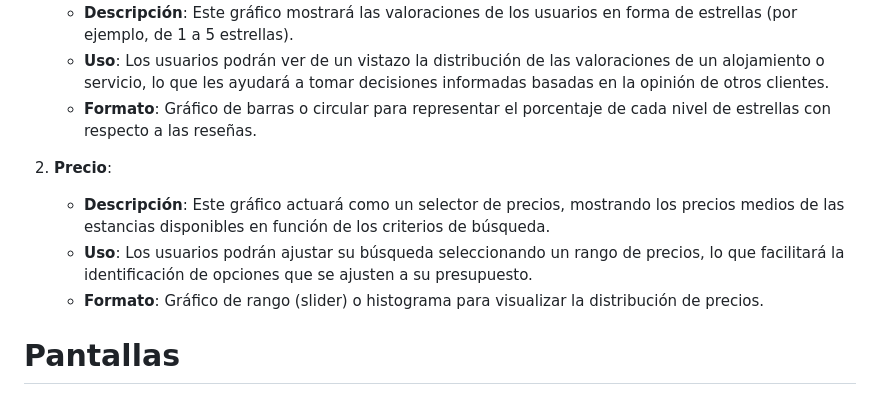
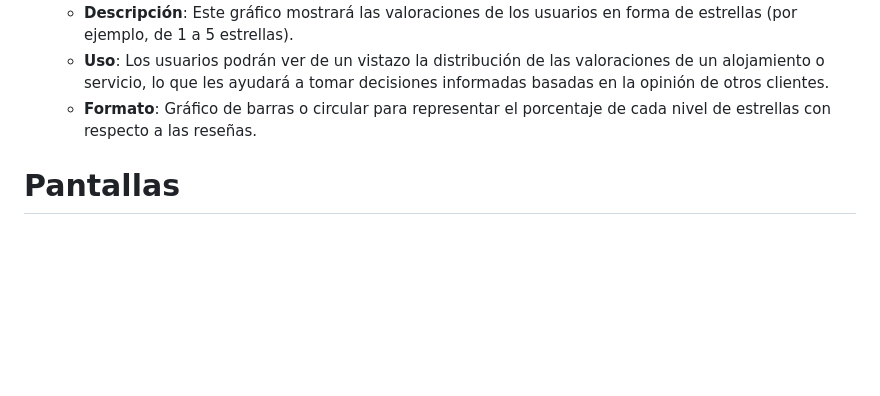
Before and after one commit to CodeURJC-DAW-2024-25/webapp09, a Markdown page: README.md, the part around the change. GitHub-like rendering; blank space fills up the shorter version.

Commit message:
Update README.md
Borrado graficos en desuso

```diff
--- a/README.md
+++ b/README.md
@@ -285,10 +285,7 @@ Los gráficos son una herramienta visual clave para mejorar la experiencia del u
    - **Uso**: Los usuarios podrán ver de un vistazo la distribución de las valoraciones de un alojamiento o servicio, lo que les ayudará a tomar decisiones informadas basadas en la opinión de otros clientes.
    - **Formato**: Gráfico de barras o circular para representar el porcentaje de cada nivel de estrellas con respecto a las reseñas.
 
-2. **Precio**:
-   - **Descripción**: Este gráfico actuará como un selector de precios, mostrando los precios medios de las estancias disponibles en función de los criterios de búsqueda.
-   - **Uso**: Los usuarios podrán ajustar su búsqueda seleccionando un rango de precios, lo que facilitará la identificación de opciones que se ajusten a su presupuesto.
-   - **Formato**: Gráfico de rango (slider) o histograma para visualizar la distribución de precios.
+
 
 # Pantallas
 
```
